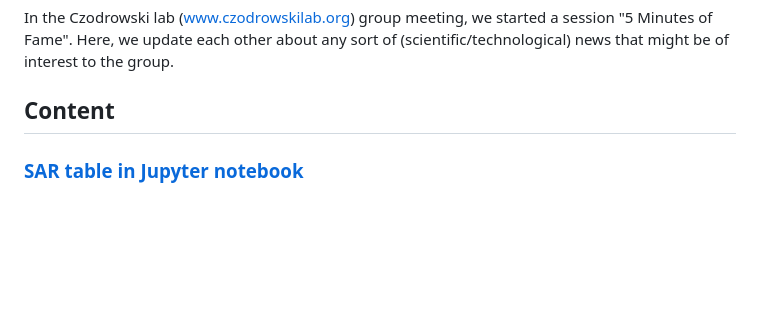
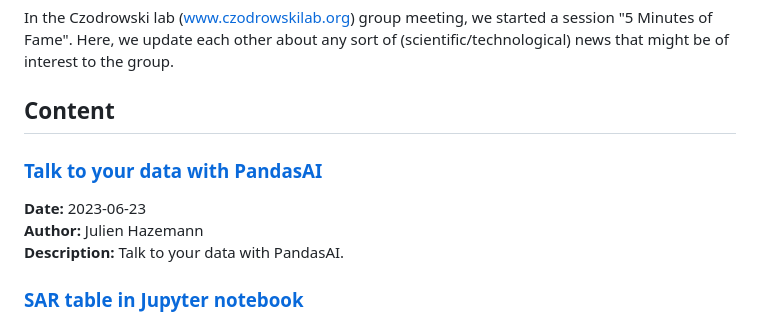
Before and after one commit to czodrowskilab/5minfame, a Markdown page: README.md, the part around the change. Rendered like a GitHub page; blank space fills up the shorter version.

```diff
--- a/README.md
+++ b/README.md
@@ -3,6 +3,11 @@
 In the Czodrowski lab (www.czodrowskilab.org) group meeting, we started a session "5 Minutes of Fame". Here, we update each other about any sort of (scientific/technological) news that might be of interest to the group.
 
 ## Content
+
+### [Talk to your data with PandasAI](2023_06_23-Hazemann-PandasAI.ipynb)
+**Date:** 2023-06-23<br>
+**Author:** Julien Hazemann<br>
+**Description:** Talk to your data with PandasAI.
 
 ### [SAR table in Jupyter notebook](2023_03_10-Hazemann-SAR_table_in_Jupyter.ipynb)
 **Date:** 2023-03-10<br>
```
